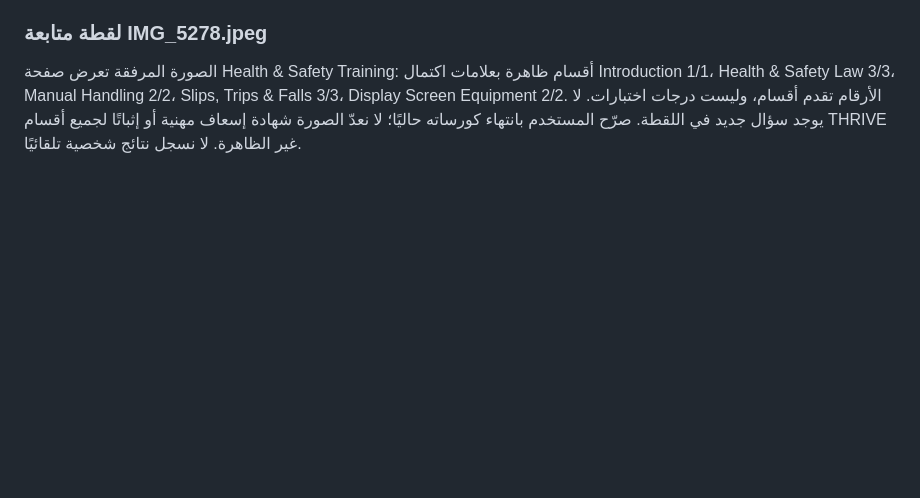
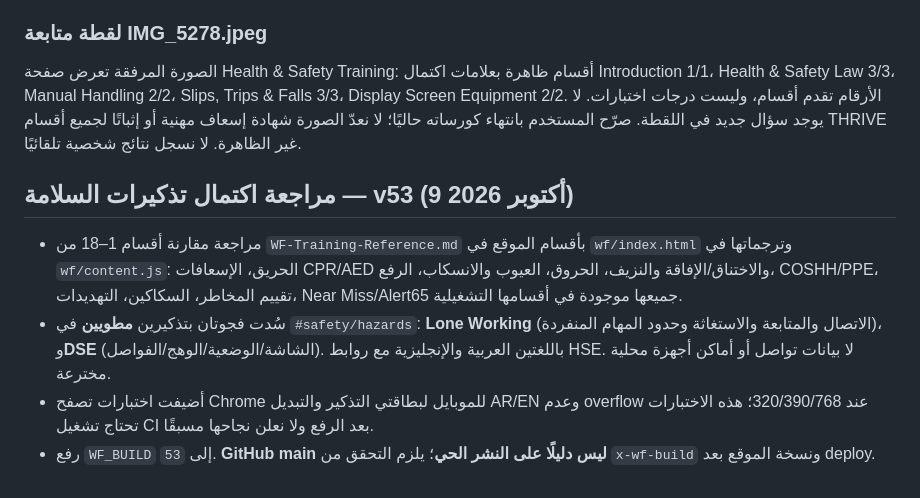
Before and after one commit to Mo31D/Elasrag, a Markdown page: wf/WF-Session-Handoff-2026-10-08.md, the part around the change. Drawn GitHub-style; blank space fills up the shorter version.

Commit message:
Document WF v53 coverage audit and remaining deployment verification

```diff
--- a/wf/WF-Session-Handoff-2026-10-08.md
+++ b/wf/WF-Session-Handoff-2026-10-08.md
@@ -159,3 +159,10 @@
 
 ### لقطة متابعة IMG_5278.jpeg
 الصورة المرفقة تعرض صفحة Health & Safety Training: أقسام ظاهرة بعلامات اكتمال Introduction 1/1، Health & Safety Law 3/3، Manual Handling 2/2، Slips, Trips & Falls 3/3، Display Screen Equipment 2/2. الأرقام تقدم أقسام، وليست درجات اختبارات. لا يوجد سؤال جديد في اللقطة. صرّح المستخدم بانتهاء كورساته حاليًا؛ لا نعدّ الصورة شهادة إسعاف مهنية أو إثباتًا لجميع أقسام THRIVE غير الظاهرة. لا نسجل نتائج شخصية تلقائيًا.
+
+
+## مراجعة اكتمال تذكيرات السلامة — v53 (9 أكتوبر 2026)
+- مراجعة مقارنة أقسام 1–18 من `WF-Training-Reference.md` بأقسام الموقع في `wf/index.html` وترجماتها في `wf/content.js`: الحريق، الإسعافات CPR/AED والاختناق/الإفاقة والنزيف، الحروق، العيوب والانسكاب، الرفع، COSHH/PPE، تقييم المخاطر، السكاكين، التهديدات، Near Miss/Alert65 جميعها موجودة في أقسامها التشغيلية.
+- سُدت فجوتان بتذكيرين **مطويين** في `#safety/hazards`: **Lone Working** (الاتصال والمتابعة والاستغاثة وحدود المهام المنفردة)، و**DSE** (الشاشة/الوضعية/الوهج/الفواصل). باللغتين العربية والإنجليزية مع روابط HSE. لا بيانات تواصل أو أماكن أجهزة محلية مخترعة.
+- أضيفت اختبارات تصفح Chrome للموبايل لبطاقتي التذكير والتبديل AR/EN وعدم overflow عند 320/390/768؛ هذه الاختبارات تحتاج تشغيل CI بعد الرفع ولا نعلن نجاحها مسبقًا.
+- رفع `WF_BUILD` إلى `53`. **GitHub main ليس دليلًا على النشر الحي**؛ يلزم التحقق من `x-wf-build` ونسخة الموقع بعد deploy.
```
